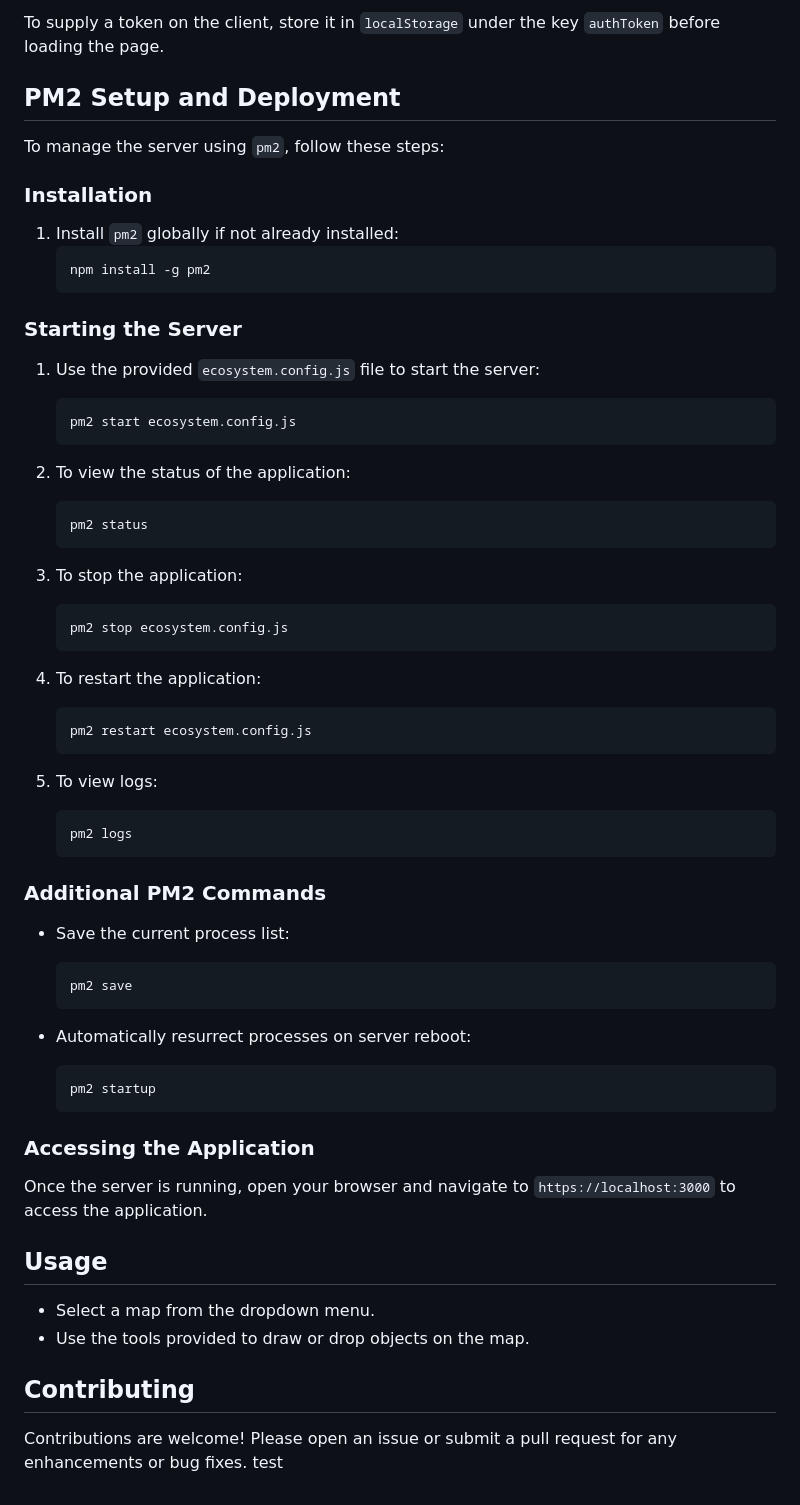
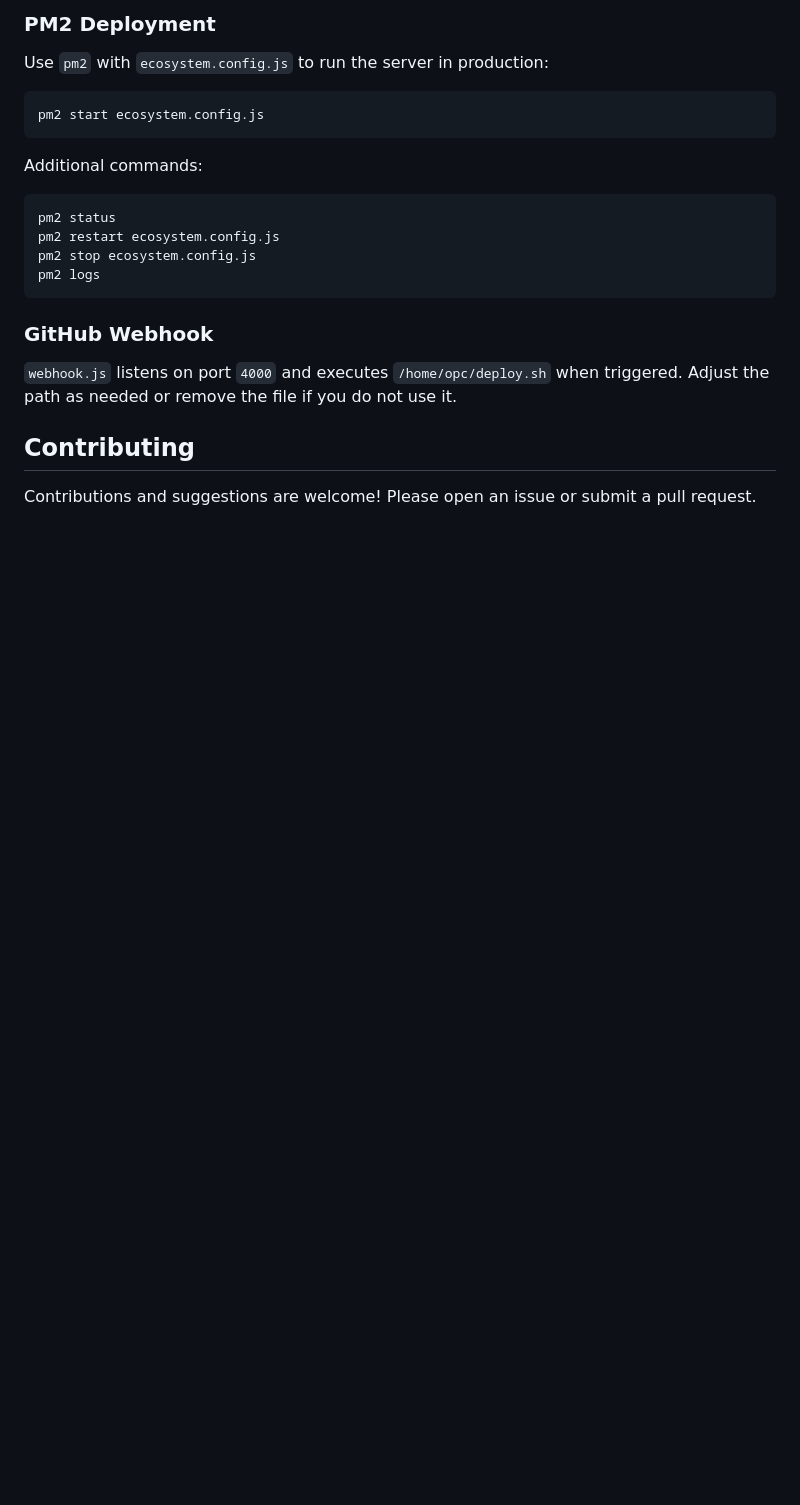
Before and after one commit to BunSkillet/TacticalMap, a Markdown page: README.md, the part around one of its changes. Rendered like a GitHub page; blank space fills up the shorter version.

````diff
--- a/README.md
+++ b/README.md
@@ -68,60 +70,19 @@ The server recognizes several optional environment variables:
 
-To supply a token on the client, store it in `localStorage` under the key `authToken` before loading the page.
+### PM2 Deployment
+Use `pm2` with `ecosystem.config.js` to run the server in production:
+```bash
+pm2 start ecosystem.config.js
+```
+Additional commands:
+```bash
+pm2 status
+pm2 restart ecosystem.config.js
+pm2 stop ecosystem.config.js
+pm2 logs
+```
 
-## PM2 Setup and Deployment
-
-To manage the server using `pm2`, follow these steps:
-
-### Installation
-1. Install `pm2` globally if not already installed:
-   ```
-   npm install -g pm2
-   ```
-
-### Starting the Server
-1. Use the provided `ecosystem.config.js` file to start the server:
-   ```
-   pm2 start ecosystem.config.js
-   ```
-
-2. To view the status of the application:
-   ```
-   pm2 status
-   ```
-
-3. To stop the application:
-   ```
-   pm2 stop ecosystem.config.js
-   ```
-
-4. To restart the application:
-   ```
-   pm2 restart ecosystem.config.js
-   ```
-
-5. To view logs:
-   ```
-   pm2 logs
-   ```
-
-### Additional PM2 Commands
-- Save the current process list:
-  ```
-  pm2 save
-  ```
-
-- Automatically resurrect processes on server reboot:
-  ```
-  pm2 startup
-  ```
-
-### Accessing the Application
-Once the server is running, open your browser and navigate to `https://localhost:3000` to access the application.
-
-## Usage
-- Select a map from the dropdown menu.
-- Use the tools provided to draw or drop objects on the map.
+### GitHub Webhook
+`webhook.js` listens on port `4000` and executes `/home/opc/deploy.sh` when triggered. Adjust the path as needed or remove the file if you do not use it.
 
 ## Contributing
-Contributions are welcome! Please open an issue or submit a pull request for any enhancements or bug fixes.
-test
+Contributions and suggestions are welcome! Please open an issue or submit a pull request.
````
Also changed, not shown: other parts of README.md (+48 -46 lines).
